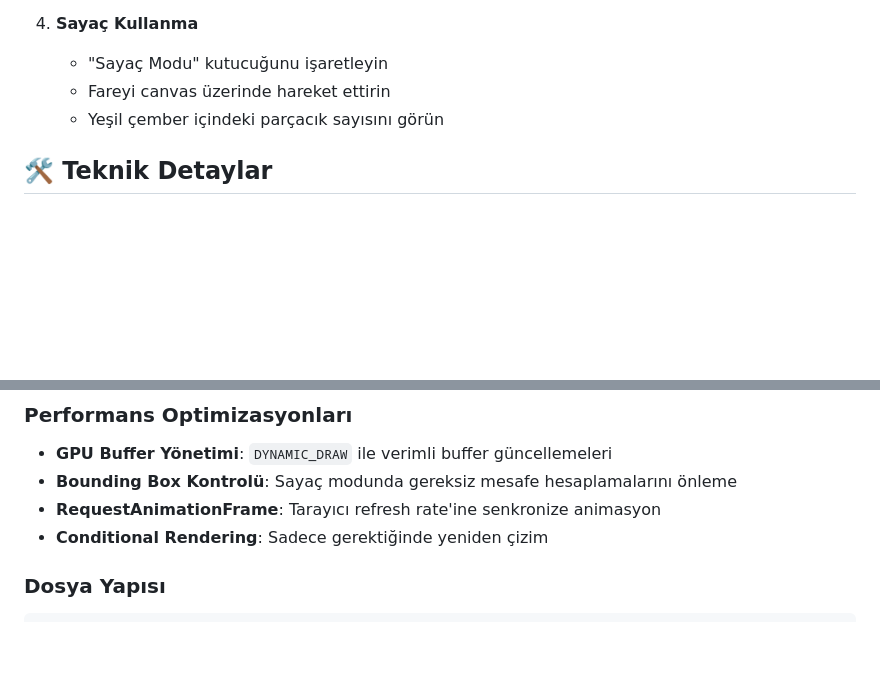
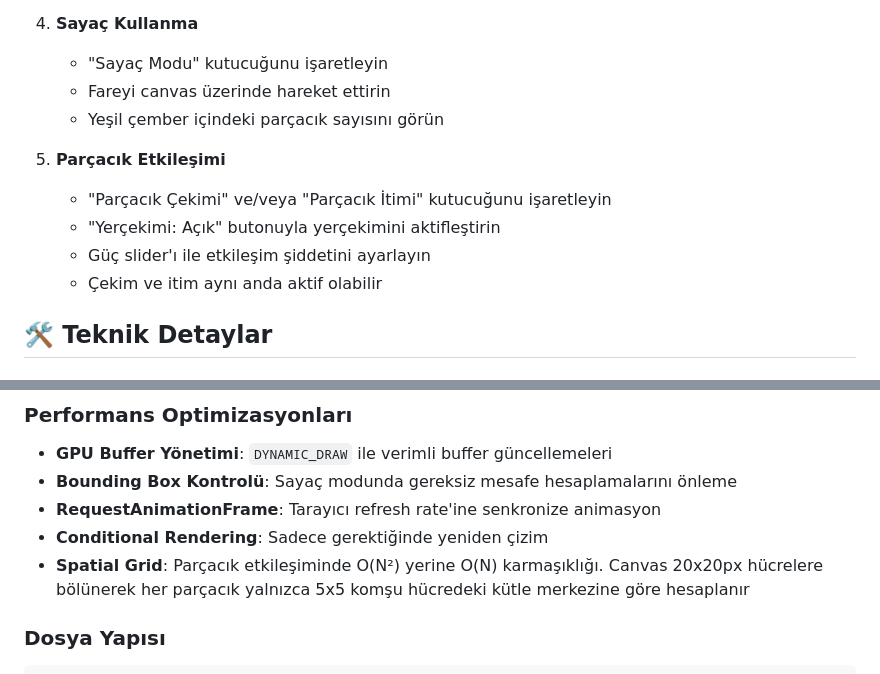
Before and after one commit to MesutKaval/olasiliksal-yercekimi, a Markdown page: README.md, 2 parts joined by grey strips. Drawn GitHub-style; blank space fills up the shorter version.

````diff
--- a/README.md
+++ b/README.md
@@ -94,6 +104,12 @@ Tarayıcınızda `http://localhost:8000` adresini açın.
    - Fareyi canvas üzerinde hareket ettirin
    - Yeşil çember içindeki parçacık sayısını görün
 
+5. **Parçacık Etkileşimi**
+   - "Parçacık Çekimi" ve/veya "Parçacık İtimi" kutucuğunu işaretleyin
+   - "Yerçekimi: Açık" butonuyla yerçekimini aktifleştirin
+   - Güç slider'ı ile etkileşim şiddetini ayarlayın
+   - Çekim ve itim aynı anda aktif olabilir
+
 ## 🛠️ Teknik Detaylar
 
 ### Teknoloji Yığını
@@ -108,6 +124,7 @@ Tarayıcınızda `http://localhost:8000` adresini açın.
 - **Bounding Box Kontrolü**: Sayaç modunda gereksiz mesafe hesaplamalarını önleme
 - **RequestAnimationFrame**: Tarayıcı refresh rate'ine senkronize animasyon
 - **Conditional Rendering**: Sadece gerektiğinde yeniden çizim
+- **Spatial Grid**: Parçacık etkileşiminde O(N²) yerine O(N) karmaşıklığı. Canvas 20x20px hücrelere bölünerek her parçacık yalnızca 5x5 komşu hücredeki kütle merkezine göre hesaplanır
 
 ### Dosya Yapısı
 ```
````
Also changed, not shown: other parts of README.md (+25 -8 lines).
